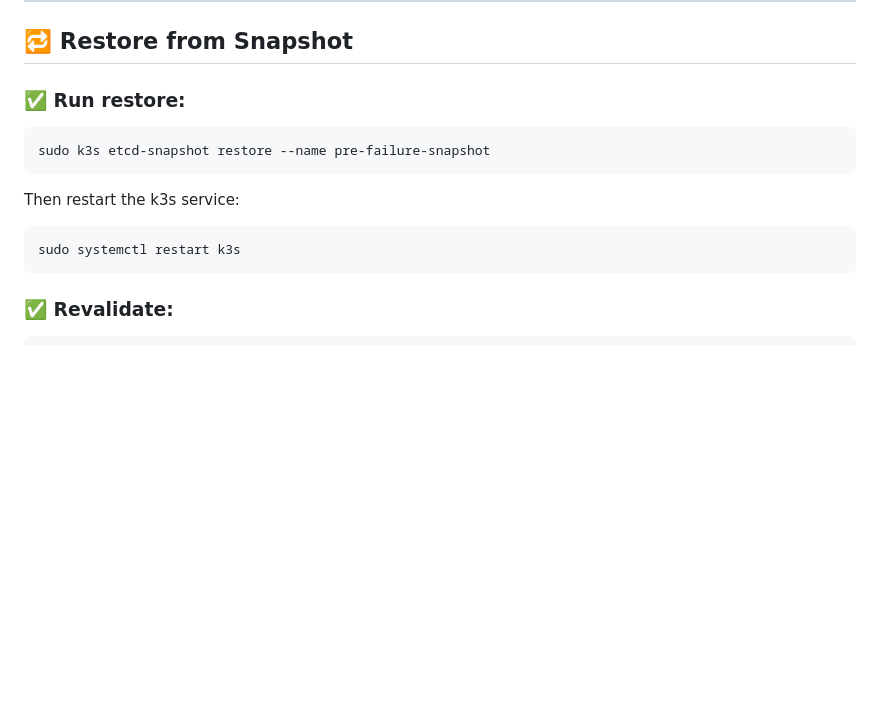
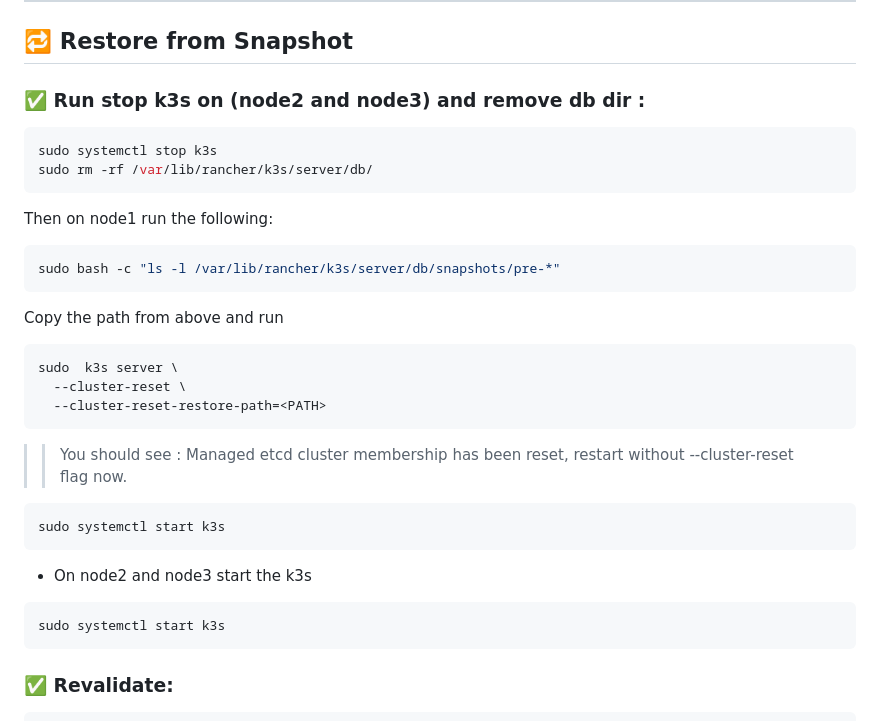
Before and after one commit to shneoh/k3s_infra_training, a Markdown page: day1/lab2/README.md, the part around the change. Drawn GitHub-style; blank space fills up the shorter version.

Commit message:
2025-05-12 17:27:18

````diff
--- a/day1/lab2/README.md
+++ b/day1/lab2/README.md
@@ -184,16 +184,34 @@ sudo systemctl start k3s
 
 ## 🔁 Restore from Snapshot
 
-### ✅ Run restore:
+### ✅ Run stop k3s on (node2 and node3) and remove db dir :
 
 ```bash
-sudo k3s etcd-snapshot restore --name pre-failure-snapshot
+sudo systemctl stop k3s
+sudo rm -rf /var/lib/rancher/k3s/server/db/
 ```
 
-Then restart the k3s service:
+Then on node1 run the following:
 
 ```bash
-sudo systemctl restart k3s
+sudo bash -c "ls -l /var/lib/rancher/k3s/server/db/snapshots/pre-*"
+```
+
+Copy the path from above and run
+```bash
+sudo  k3s server \
+  --cluster-reset \
+  --cluster-reset-restore-path=<PATH>
+```
+>> You should see : Managed etcd cluster membership has been reset, restart without --cluster-reset flag now.
+
+```bash
+sudo systemctl start k3s
+```
+
+* On node2 and node3 start the k3s
+```bash
+sudo systemctl start k3s
 ```
 
 ### ✅ Revalidate:
````
